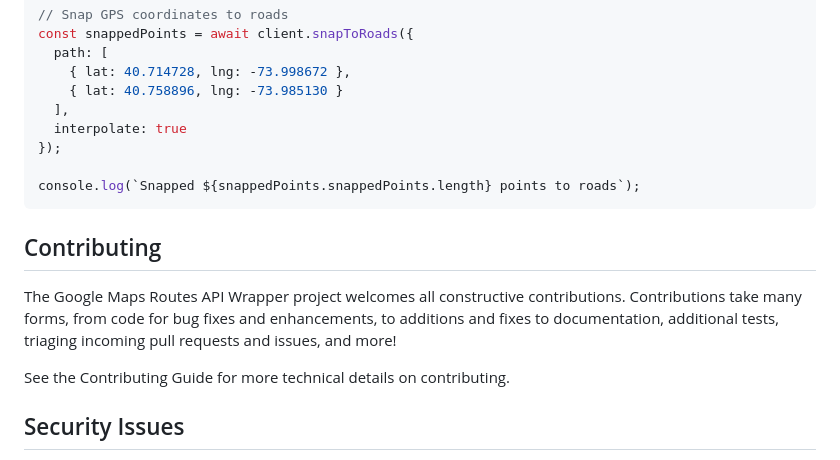
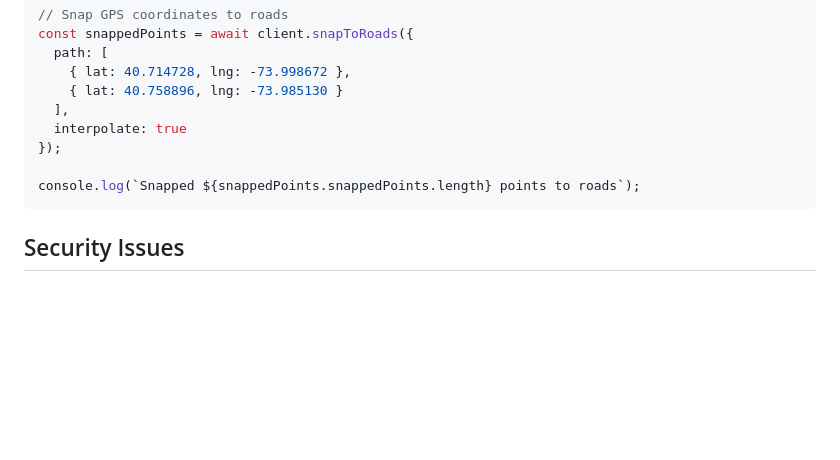
Before and after one commit to giovaniohira/google-maps-routes-api-wrapper, a Markdown page: README.md, the part around one of its changes. GitHub-like rendering; blank space fills up the shorter version.

````diff
--- a/README.md
+++ b/README.md
@@ -220,12 +220,6 @@ const snappedPoints = await client.snapToRoads({
 console.log(`Snapped ${snappedPoints.snappedPoints.length} points to roads`);
 ```
 
-## Contributing
-
-The Google Maps Routes API Wrapper project welcomes all constructive contributions. Contributions take many forms, from code for bug fixes and enhancements, to additions and fixes to documentation, additional tests, triaging incoming pull requests and issues, and more!
-
-See the Contributing Guide for more technical details on contributing.
-
 ## Security Issues
 
 If you discover a security vulnerability in the Google Maps Routes API Wrapper, please see Security Policies and Procedures.
````
Also changed, not shown: other parts of README.md (+1 -1 lines).
